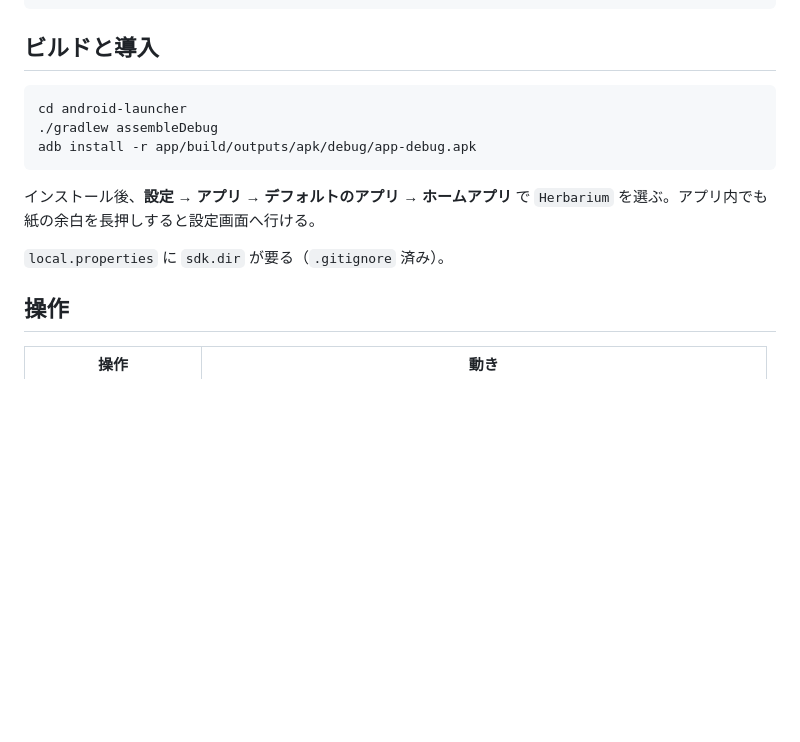
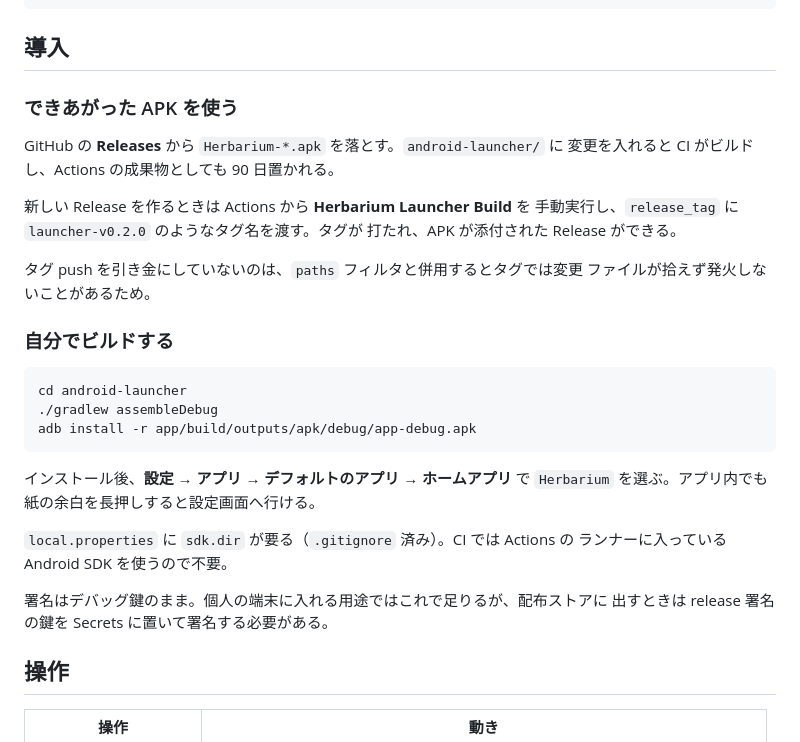
Before and after one commit to boiledtomato/for_claude, a Markdown page: android-launcher/README.md, the part around the change. GitHub-like rendering; blank space fills up the shorter version.

Commit message:
docs: Releases からの導入手順を書いた
APK は Actions がビルドし、Release に添付する。手動実行で release_tag を
渡すとタグが打たれる、という流れを README に残した。

Co-Authored-By: Claude Opus 5 <noreply@anthropic.com>
Claude-Session: https://claude.ai/code/session_01953WPkTJ62YgAZoPPmgGPh

````diff
--- a/android-launcher/README.md
+++ b/android-launcher/README.md
@@ -51,7 +51,21 @@ android-launcher/
     └── sources/<id>/            # 元スキャン（パブリックドメイン）
 ```
 
-## ビルドと導入
+## 導入
+
+### できあがった APK を使う
+
+GitHub の **Releases** から `Herbarium-*.apk` を落とす。`android-launcher/` に
+変更を入れると CI がビルドし、Actions の成果物としても 90 日置かれる。
+
+新しい Release を作るときは Actions から **Herbarium Launcher Build** を
+手動実行し、`release_tag` に `launcher-v0.2.0` のようなタグ名を渡す。タグが
+打たれ、APK が添付された Release ができる。
+
+タグ push を引き金にしていないのは、`paths` フィルタと併用するとタグでは変更
+ファイルが拾えず発火しないことがあるため。
+
+### 自分でビルドする
 
 ```bash
 cd android-launcher
@@ -62,7 +76,11 @@ adb install -r app/build/outputs/apk/debug/app-debug.apk
 インストール後、**設定 → アプリ → デフォルトのアプリ → ホームアプリ** で
 `Herbarium` を選ぶ。アプリ内でも紙の余白を長押しすると設定画面へ行ける。
 
-`local.properties` に `sdk.dir` が要る（`.gitignore` 済み）。
+`local.properties` に `sdk.dir` が要る（`.gitignore` 済み）。CI では Actions の
+ランナーに入っている Android SDK を使うので不要。
+
+署名はデバッグ鍵のまま。個人の端末に入れる用途ではこれで足りるが、配布ストアに
+出すときは release 署名の鍵を Secrets に置いて署名する必要がある。
 
 ## 操作
 
````
